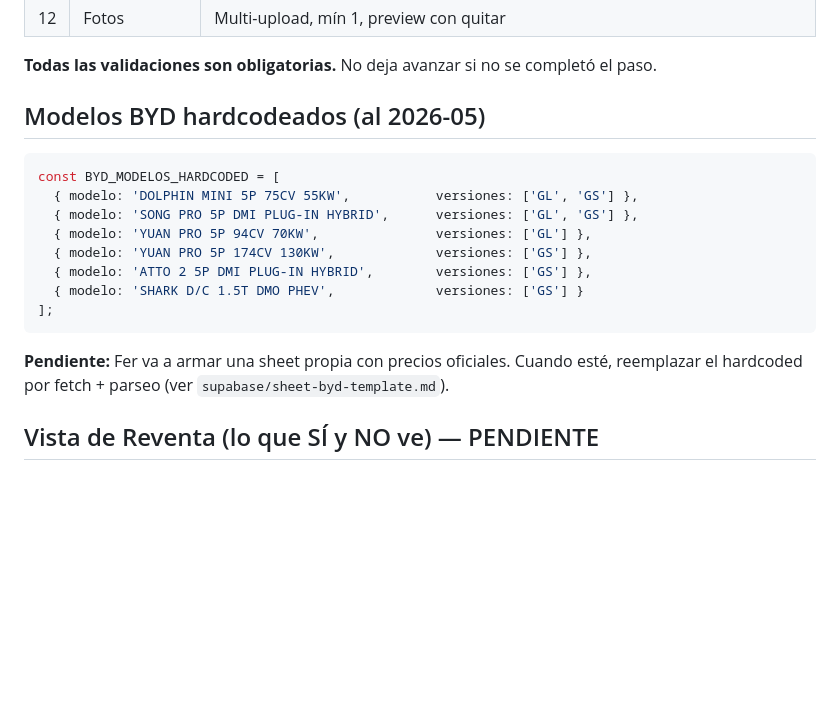
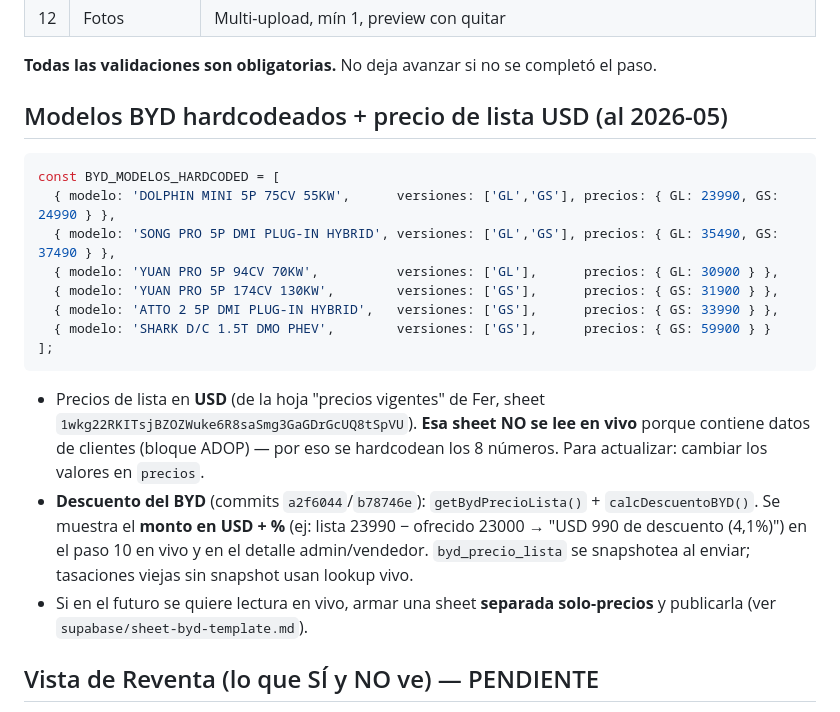
Before and after one commit to fergonz00/tasador-argendreams, a Markdown page: CLAUDE.md, the part around the change. GitHub-like rendering; blank space fills up the shorter version.

Commit message:
docs: precios BYD USD + calculo de descuento en CLAUDE.md
Co-Authored-By: Claude Opus 4.7 (1M context) <noreply@anthropic.com>

````diff
--- a/CLAUDE.md
+++ b/CLAUDE.md
@@ -75,20 +75,22 @@ CERRADA (resultado: tomada | no_tomada)
 
 **Todas las validaciones son obligatorias.** No deja avanzar si no se completó el paso.
 
-## Modelos BYD hardcodeados (al 2026-05)
+## Modelos BYD hardcodeados + precio de lista USD (al 2026-05)
 
 ```js
 const BYD_MODELOS_HARDCODED = [
-  { modelo: 'DOLPHIN MINI 5P 75CV 55KW',           versiones: ['GL', 'GS'] },
-  { modelo: 'SONG PRO 5P DMI PLUG-IN HYBRID',      versiones: ['GL', 'GS'] },
-  { modelo: 'YUAN PRO 5P 94CV 70KW',               versiones: ['GL'] },
-  { modelo: 'YUAN PRO 5P 174CV 130KW',             versiones: ['GS'] },
-  { modelo: 'ATTO 2 5P DMI PLUG-IN HYBRID',        versiones: ['GS'] },
-  { modelo: 'SHARK D/C 1.5T DMO PHEV',             versiones: ['GS'] }
+  { modelo: 'DOLPHIN MINI 5P 75CV 55KW',      versiones: ['GL','GS'], precios: { GL: 23990, GS: 24990 } },
+  { modelo: 'SONG PRO 5P DMI PLUG-IN HYBRID', versiones: ['GL','GS'], precios: { GL: 35490, GS: 37490 } },
+  { modelo: 'YUAN PRO 5P 94CV 70KW',          versiones: ['GL'],      precios: { GL: 30900 } },
+  { modelo: 'YUAN PRO 5P 174CV 130KW',        versiones: ['GS'],      precios: { GS: 31900 } },
+  { modelo: 'ATTO 2 5P DMI PLUG-IN HYBRID',   versiones: ['GS'],      precios: { GS: 33990 } },
+  { modelo: 'SHARK D/C 1.5T DMO PHEV',        versiones: ['GS'],      precios: { GS: 59900 } }
 ];
 ```
 
-**Pendiente:** Fer va a armar una sheet propia con precios oficiales. Cuando esté, reemplazar el hardcoded por fetch + parseo (ver `supabase/sheet-byd-template.md`).
+- Precios de lista en **USD** (de la hoja "precios vigentes" de Fer, sheet `1wkg22RKITsjBZOZWuke6R8saSmg3GaGDrGcUQ8tSpVU`). **Esa sheet NO se lee en vivo** porque contiene datos de clientes (bloque ADOP) — por eso se hardcodean los 8 números. Para actualizar: cambiar los valores en `precios`.
+- **Descuento del BYD** (commits `a2f6044`/`b78746e`): `getBydPrecioLista()` + `calcDescuentoBYD()`. Se muestra el **monto en USD + %** (ej: lista 23990 − ofrecido 23000 → "USD 990 de descuento (4,1%)") en el paso 10 en vivo y en el detalle admin/vendedor. `byd_precio_lista` se snapshotea al enviar; tasaciones viejas sin snapshot usan lookup vivo.
+- Si en el futuro se quiere lectura en vivo, armar una sheet **separada solo-precios** y publicarla (ver `supabase/sheet-byd-template.md`).
 
 ## Vista de Reventa (lo que SÍ y NO ve) — PENDIENTE
 
````
